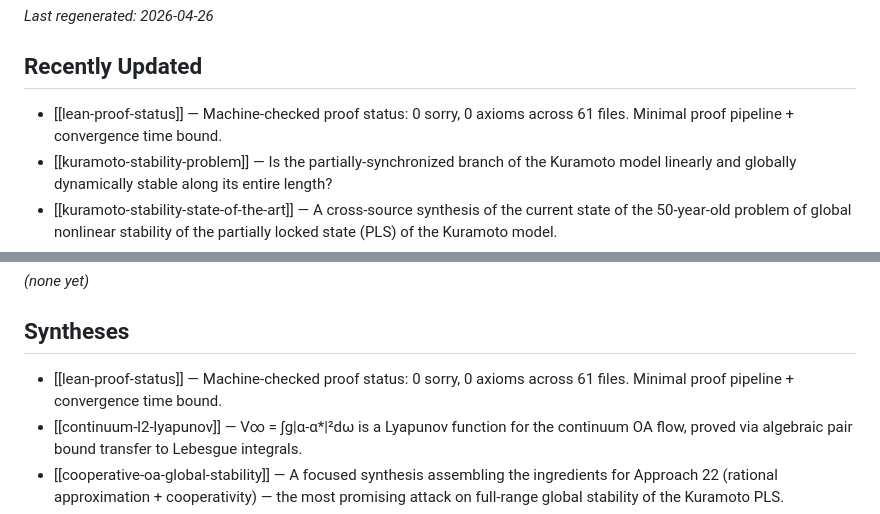
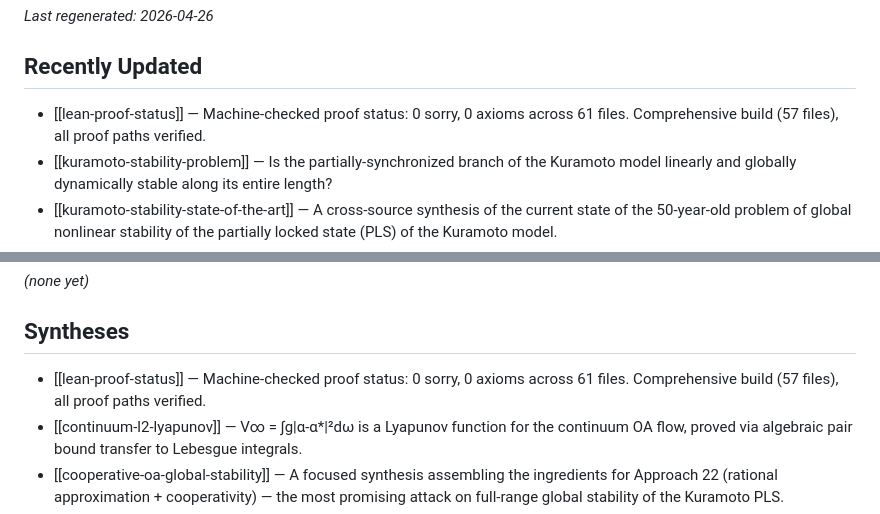
Before and after one commit to taejun-song/autolab, a Markdown page: index.md, 2 parts joined by grey strips. Rendered like a GitHub page.

```diff
--- a/index.md
+++ b/index.md
@@ -4,7 +4,7 @@ _Last regenerated: 2026-04-26_
 
 ## Recently Updated
 
-- [[lean-proof-status]] — Machine-checked proof status: 0 sorry, 0 axioms across 61 files. Minimal proof pipeline + convergence time bound.
+- [[lean-proof-status]] — Machine-checked proof status: 0 sorry, 0 axioms across 61 files. Comprehensive build (57 files), all proof paths verified.
 - [[kuramoto-stability-problem]] — Is the partially-synchronized branch of the Kuramoto model linearly and globally dynamically stable along its entire length?
 - [[kuramoto-stability-state-of-the-art]] — A cross-source synthesis of the current state of the 50-year-old problem of global nonlinear stability of the partially locked state (PLS) of the Kuramoto model.
 - [[subproblem-decomposition]] — Breaking the open problem into concrete, individually attackable subproblems.
@@ -58,7 +58,7 @@ _(none yet)_
 
 ## Syntheses
 
-- [[lean-proof-status]] — Machine-checked proof status: 0 sorry, 0 axioms across 61 files. Minimal proof pipeline + convergence time bound.
+- [[lean-proof-status]] — Machine-checked proof status: 0 sorry, 0 axioms across 61 files. Comprehensive build (57 files), all proof paths verified.
 - [[continuum-l2-lyapunov]] — V∞ = ∫g|α-α*|²dω is a Lyapunov function for the continuum OA flow, proved via algebraic pair bound transfer to Lebesgue integrals.
 - [[cooperative-oa-global-stability]] — A focused synthesis assembling the ingredients for Approach 22 (rational approximation + cooperativity) — the most promising attack on full-range global stability of the Kuramoto PLS.
 - [[hyperbolic-lyapunov-attack-on-kuramoto-stability]] — A research hypothesis for a partial resolution of the Kuramoto stability problem by extending the Lipton-Mirollo-Strogatz hyperbolic Lyapunov construction to the Ott-Antonsen manifold.
```
Also changed, not shown: log.md (+11 -0 lines), syntheses/lean-proof-status.md (+1 -0 lines).
